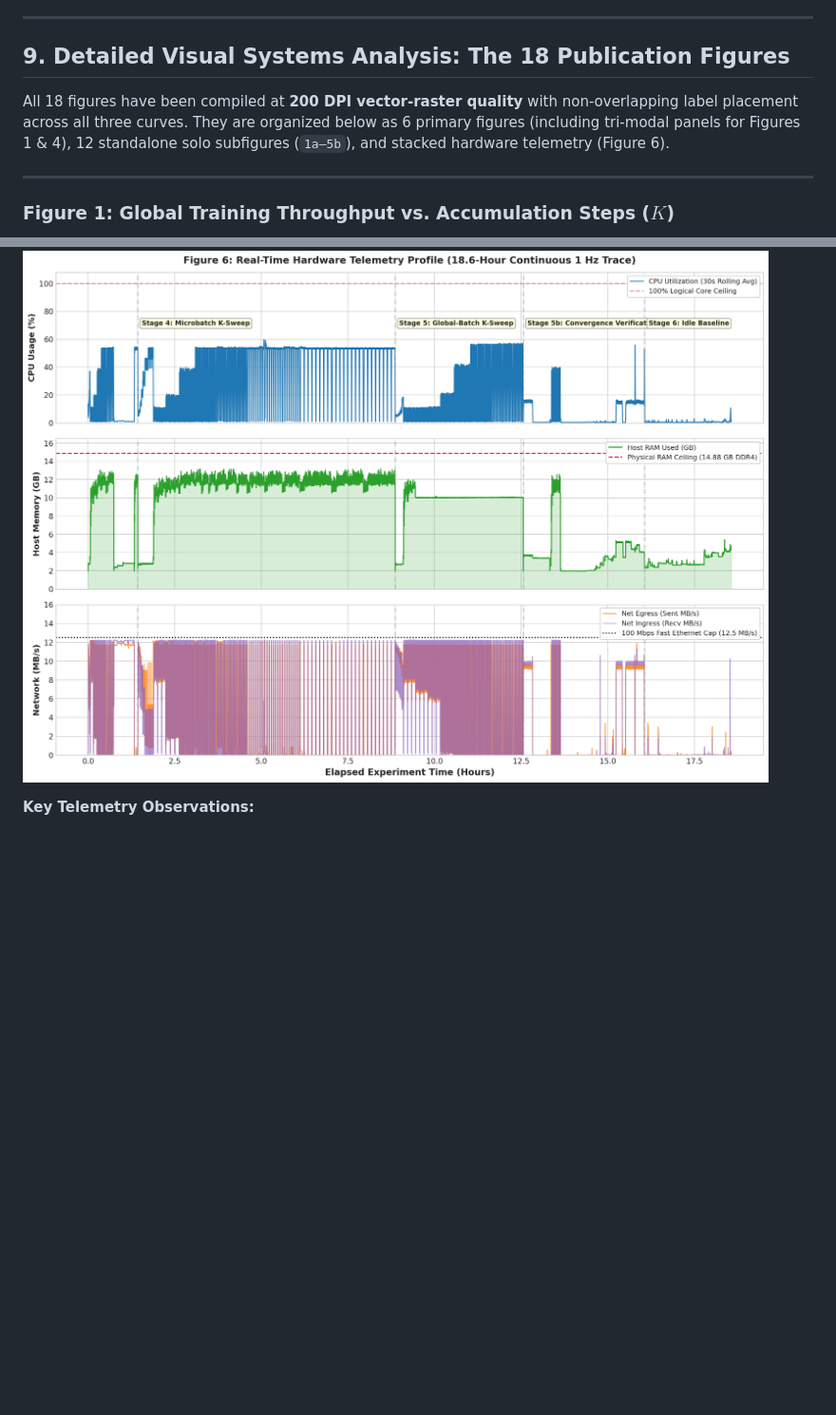
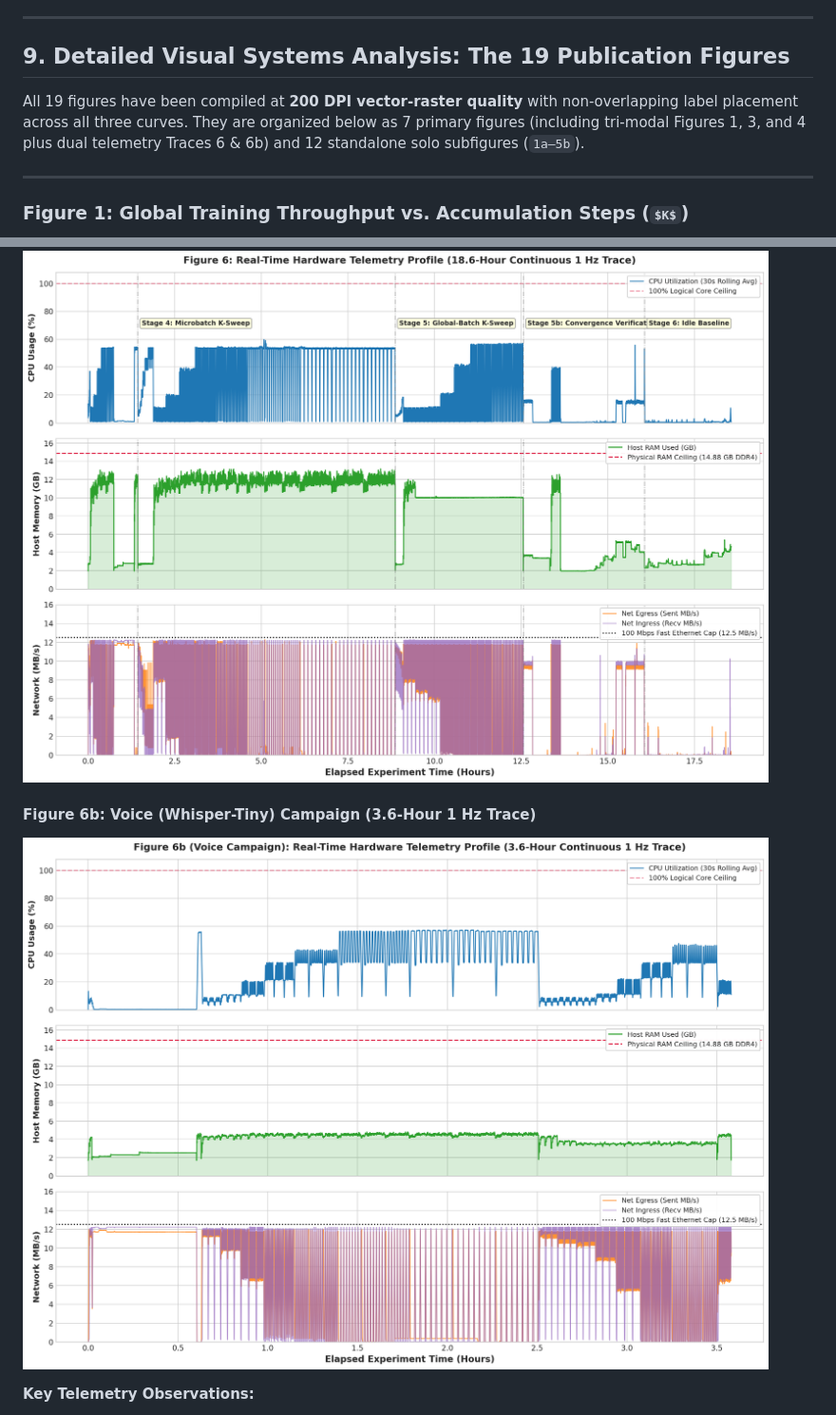
Before and after one commit to shams909/Research, a Markdown page: CPU Cluster/EXPERIMENTAL_RESULTS.md, 2 parts joined by grey strips. Shown at 95% size. GitHub-like rendering; pictures changed too: CPU Cluster/figures/Figure_6b_voice_telemetry_timeline.png (added); some formulas as TeX source; blank space fills up the shorter version.

```diff
--- a/CPU Cluster/EXPERIMENTAL_RESULTS.md
+++ b/CPU Cluster/EXPERIMENTAL_RESULTS.md
@@ -458,9 +458,9 @@ Executed continuously for **3 hours 41 minutes** (ResNet-18 + GPT-2) and **59.5
 
 ---
 
-## 9. Detailed Visual Systems Analysis: The 18 Publication Figures
+## 9. Detailed Visual Systems Analysis: The 19 Publication Figures
 
-All 18 figures have been compiled at **200 DPI vector-raster quality** with non-overlapping label placement across all three curves. They are organized below as 6 primary figures (including tri-modal panels for Figures 1 & 4), 12 standalone solo subfigures (`1a–5b`), and stacked hardware telemetry (Figure 6).
+All 19 figures have been compiled at **200 DPI vector-raster quality** with non-overlapping label placement across all three curves. They are organized below as 7 primary figures (including tri-modal Figures 1, 3, and 4 plus dual telemetry Traces 6 & 6b) and 12 standalone solo subfigures (`1a–5b`).
 
 ---
 
@@ -559,4 +560,7 @@ To rigorously verify host resource behavior, detect potential memory leaks, and
 ![Figure 6: Real-Time Hardware Telemetry Profile](figures/Figure_6_system_telemetry_timeline.png)
+
+#### Figure 6b: Voice (Whisper-Tiny) Campaign (3.6-Hour 1 Hz Trace)
+![Figure 6b: Voice Real-Time Hardware Telemetry Profile](figures/Figure_6b_voice_telemetry_timeline.png)
 
 **Key Telemetry Observations:**
 * **CPU Utilization (%):** Reflects exact duty-cycle transitions between communication stalls and compute bursts (peaking at `62.3%` in the 18.4h Vision/LLM campaign and `61.5%` in the 3.58h Voice campaign across 20 logical threads, confirming 12-physical-core utilization).
```
Also changed, not shown: other parts of CPU Cluster/EXPERIMENTAL_RESULTS.md (+9 -8 lines), CPU Cluster/README.md (+2 -2 lines), CPU Cluster/figures/Figure_3_compute_vs_communication_breakdown.png, CPU Cluster/figures/Figure_3a_step_duration_breakdown.png, CPU Cluster/figures/Figure_3b_compute_to_comm_ratio.png, 2 other files.
